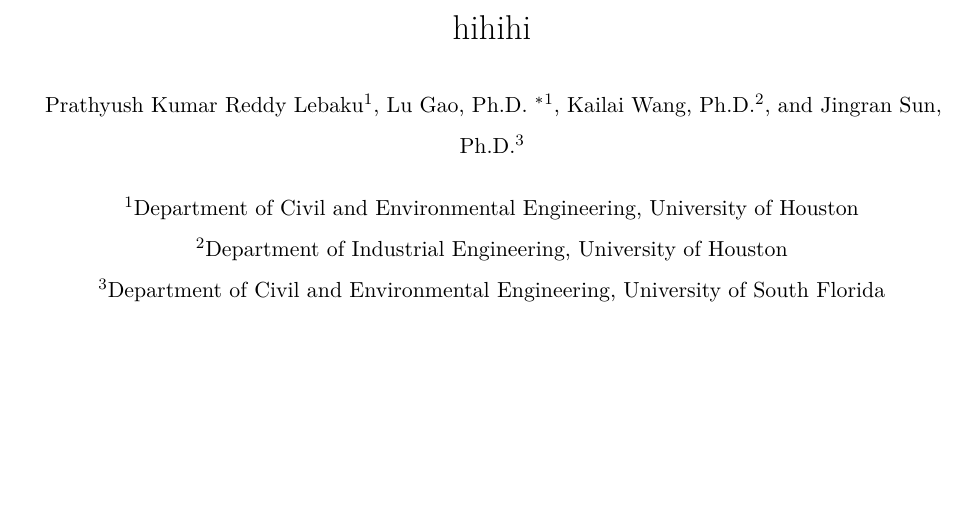
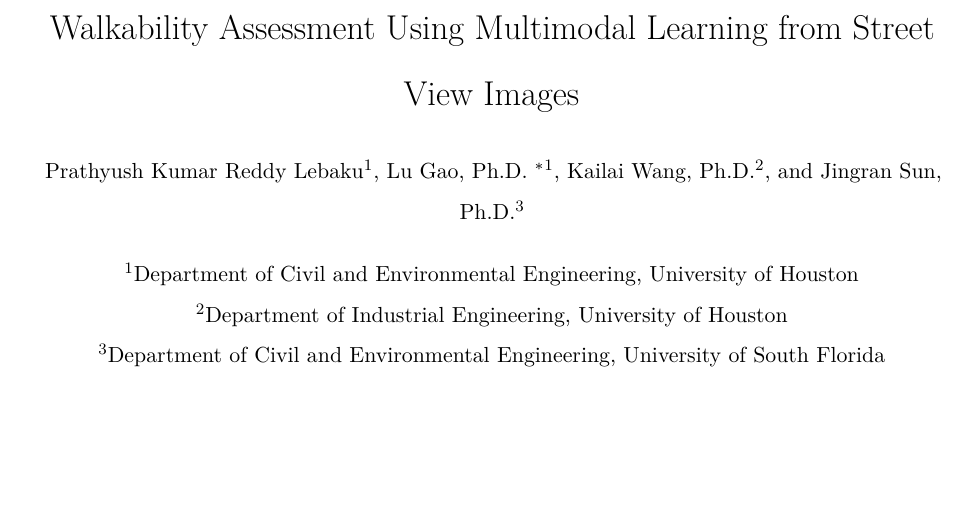
Before and after one commit to mahithaveeramachaneni12/Pedestrian, a LaTeX document (updates.tex): part of page 1 of 30, cut at the place of the change. Compiled offline with pdfLaTeX.

Commit message:
Restore original paper title
Made-with: Cursor

```diff
--- a/updates.tex
+++ b/updates.tex
@@ -164,7 +164,7 @@
 % \newgeometry{top=1in, bottom=1in, left=1.5in, right=1.5in}
 % \maketitle
 
-\title{hihihi}
+\title{Walkability Assessment Using Multimodal Learning from Street View Images}
 
 \author[1]{\normalsize Prathyush Kumar Reddy Lebaku}
 \author[1]{Lu Gao, Ph.D. \thanks{lgao5@central.uh.edu}}
```
